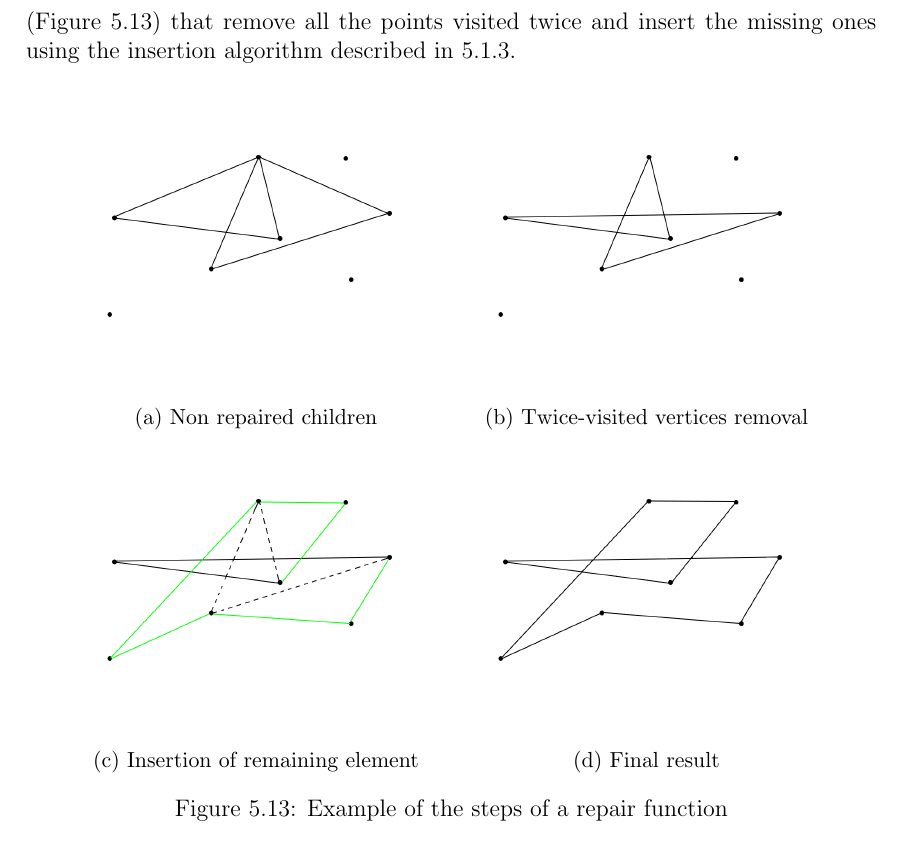
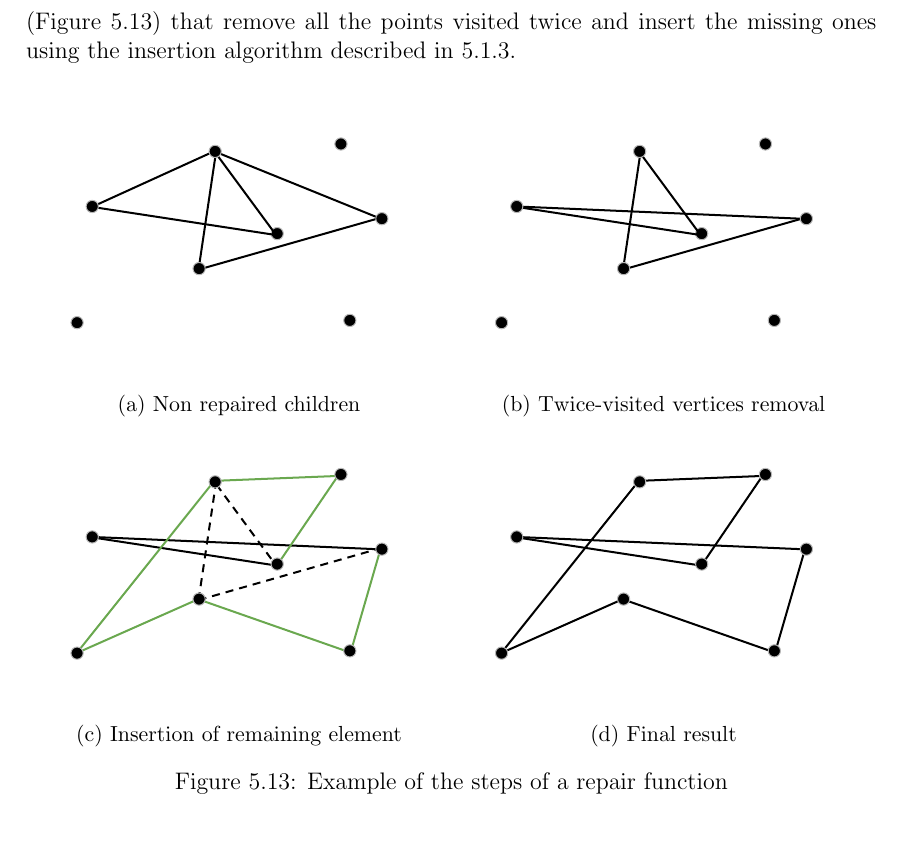
Before and after one commit to Morat96/RO2-homework, a LaTeX thesis (report/report.tex, which reads report/euristici.tex): part of page 46 of 57, cut so that both start at the same text. Compiled offline with pdfLaTeX.

Commit message:
adjusted figures and layouts

```diff
--- a/report/euristici.tex
+++ b/report/euristici.tex
@@ -529,20 +529,20 @@ To reproduce two elements we used the following technique: we chose a random num
 
 \begin{figure}[h!]
   \centering
-  \begin{subfigure}[b]{0.45\linewidth}
-    \includegraphics[width=\linewidth]{media/correction1.png}
+  \begin{subfigure}[b]{0.49\linewidth}
+    \includegraphics[width=\linewidth]{media/gene1.pdf}
      \caption{Non repaired children}
   \end{subfigure}
-  \begin{subfigure}[b]{0.45\linewidth}
-    \includegraphics[width=\linewidth]{media/correction2.png}
+  \begin{subfigure}[b]{0.49\linewidth}
+    \includegraphics[width=\linewidth]{media/gene2.pdf}
     \caption{Twice-visited vertices removal}
   \end{subfigure}
-  \begin{subfigure}[b]{0.45\linewidth}
-    \includegraphics[width=\linewidth]{media/correction3.png}
+  \begin{subfigure}[b]{0.49\linewidth}
+    \includegraphics[width=\linewidth]{media/gene3.pdf}
     \caption{Insertion of remaining element}
   \end{subfigure}
-  \begin{subfigure}[b]{0.45\linewidth}
-    \includegraphics[width=\linewidth]{media/correction4.png}
+  \begin{subfigure}[b]{0.49\linewidth}
+    \includegraphics[width=\linewidth]{media/gene4.pdf}
     \caption{Final result}
   \end{subfigure}
   \caption{Example of the steps of a repair function}
```
Also changed, not shown: report/euristici.tex (30 more changed lines).
